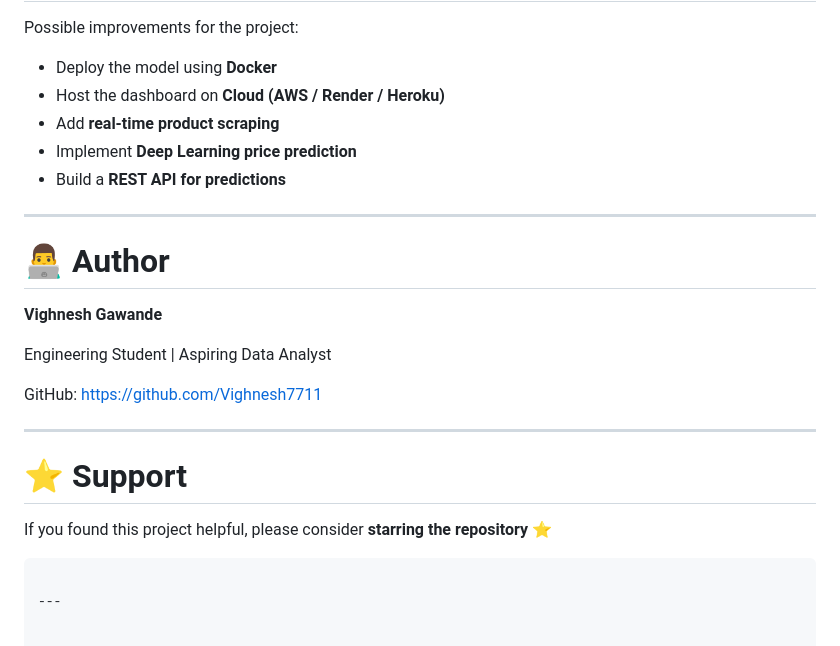
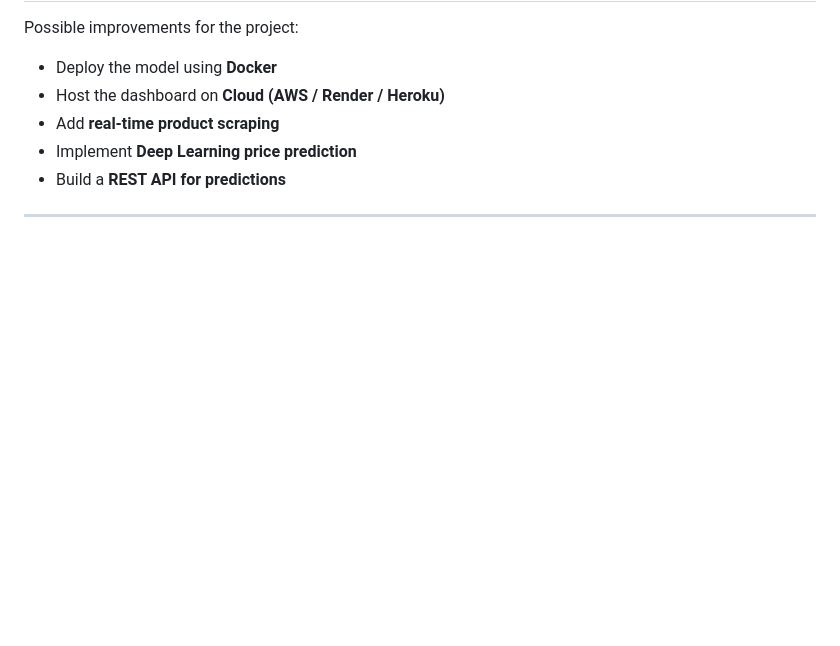
Before and after one commit to Vighnesh7711/Product_price_prediction, a Markdown page: README.md, the part around the change. GitHub-like rendering; blank space fills up the shorter version.

Commit message:
Remove author and support sections from README
Removed author information and support section from README.

````diff
--- a/README.md
+++ b/README.md
@@ -240,22 +240,3 @@ Possible improvements for the project:
 * Build a **REST API for predictions**
 
 ---
-
-# 👨‍💻 Author
-
-**Vighnesh Gawande**
-
-Engineering Student | Aspiring Data Analyst
-
-GitHub:
-[https://github.com/Vighnesh7711](https://github.com/Vighnesh7711)
-
----
-
-# ⭐ Support
-
-If you found this project helpful, please consider **starring the repository** ⭐
-
-```
-
----
````
